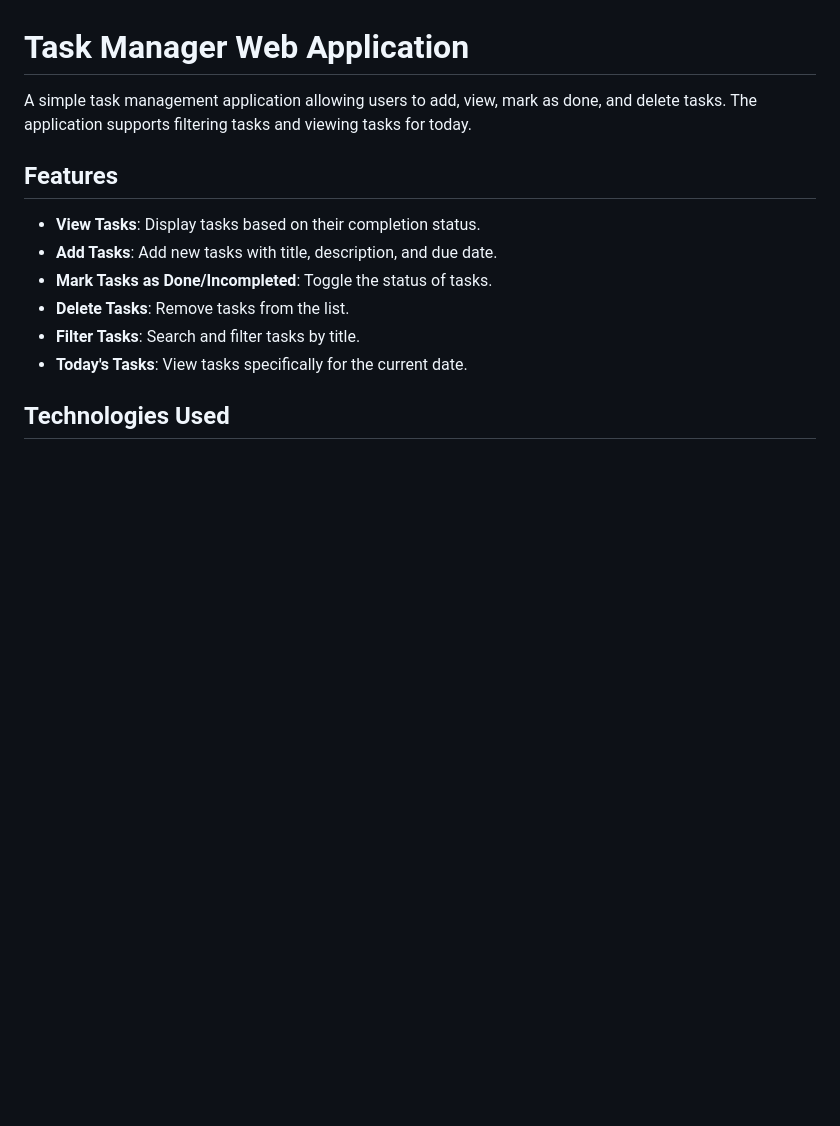
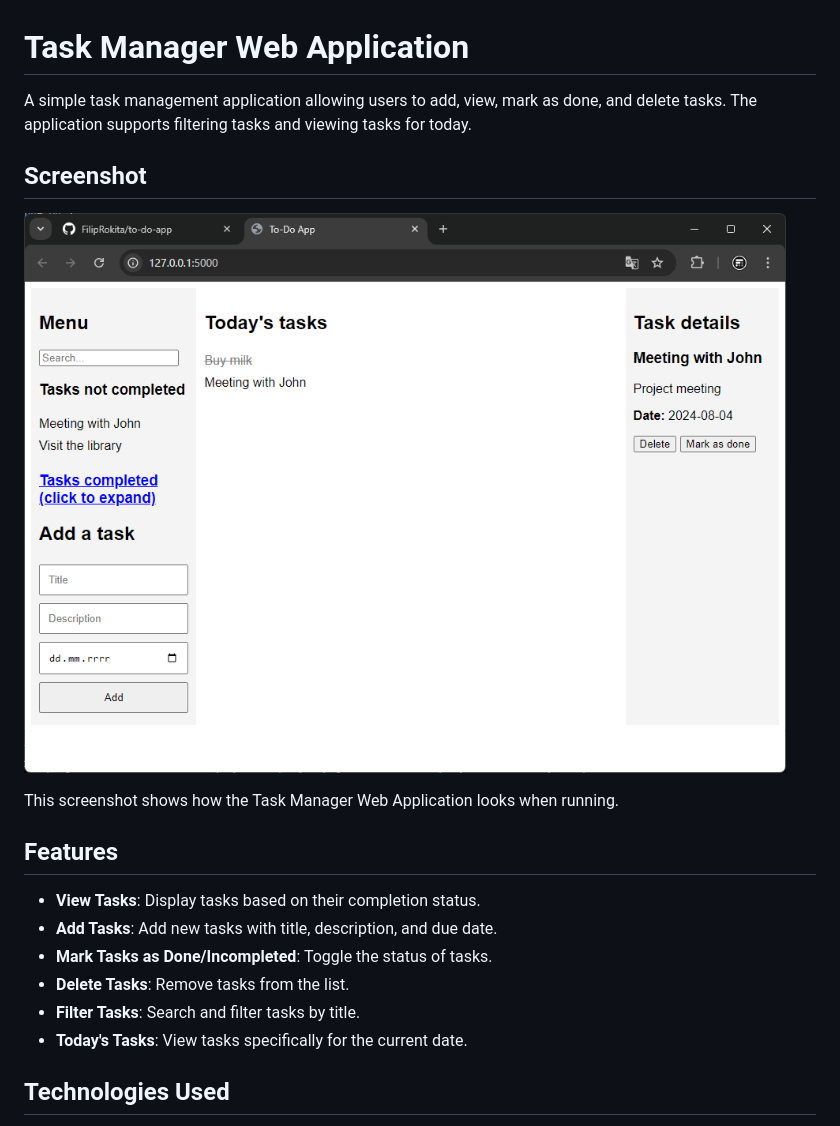
Before and after one commit to FilipRokita/to-do-app, a Markdown page: README.md, the part around the change. GitHub-like rendering; pictures changed too: images/screenshot.png (added); blank space fills up the shorter version.

Commit message:
chore: Add screenshot of Task Manager web application

```diff
--- a/README.md
+++ b/README.md
@@ -1,6 +1,12 @@
 # Task Manager Web Application
 
 A simple task management application allowing users to add, view, mark as done, and delete tasks. The application supports filtering tasks and viewing tasks for today.
+
+## Screenshot
+
+![Screenshot of the Task Manager](images/screenshot.png)
+
+This screenshot shows how the Task Manager Web Application looks when running.
 
 ## Features
 
```
